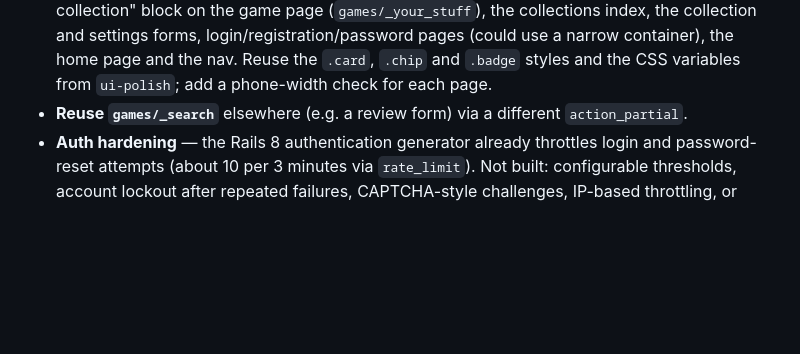
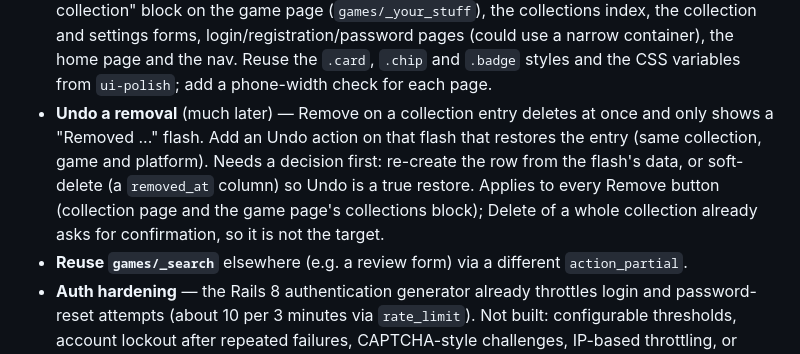
Before and after one commit to jasonbgarland/ruby_gaming, a Markdown page: .claude/PLAN.md, the part around the change. Drawn GitHub-style; blank space fills up the shorter version.

Commit message:
Plan an undo for removing a game from a collection

```diff
--- a/.claude/PLAN.md
+++ b/.claude/PLAN.md
@@ -71,6 +71,13 @@ One-line prompts to flesh out when ready; not scheduled.
   forms, login/registration/password pages (could use a narrow container), the
   home page and the nav. Reuse the `.card`, `.chip` and `.badge` styles and the
   CSS variables from `ui-polish`; add a phone-width check for each page.
+- **Undo a removal** (much later) — Remove on a collection entry deletes at
+  once and only shows a "Removed ..." flash. Add an Undo action on that flash
+  that restores the entry (same collection, game and platform). Needs a
+  decision first: re-create the row from the flash's data, or soft-delete
+  (a `removed_at` column) so Undo is a true restore. Applies to every Remove
+  button (collection page and the game page's collections block); Delete of a
+  whole collection already asks for confirmation, so it is not the target.
 - **Reuse `games/_search`** elsewhere (e.g. a review form) via a different
   `action_partial`.
 - **Auth hardening** — the Rails 8 authentication generator already throttles
```
